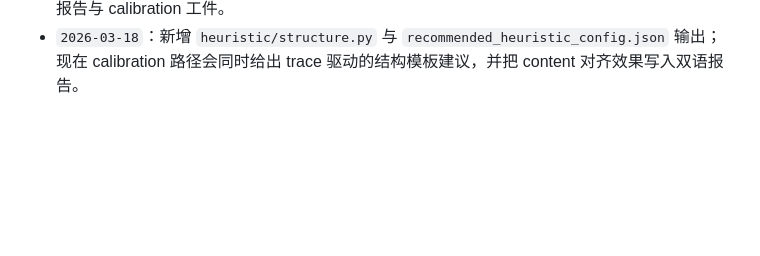
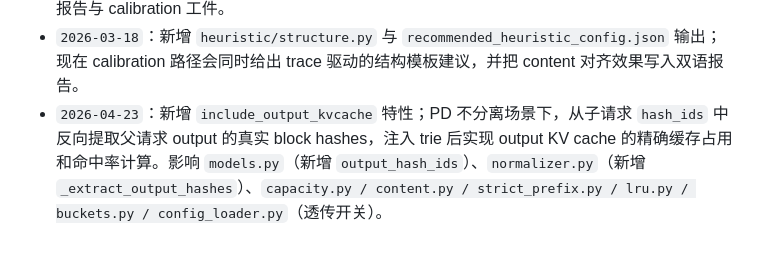
Before and after one commit to openanolis/kvcache-calculator, a Markdown page: AGENTS.md, the part around the change. Drawn GitHub-style; blank space fills up the shorter version.

```diff
--- a/AGENTS.md
+++ b/AGENTS.md
@@ -199,3 +199,4 @@ kvcache-upper-bound-oracle/
 - `2026-03-18`：新增 `heuristic/` 包和 `estimate-multi-agent` CLI；现在项目支持不依赖 trace 的多 Agent 冷启动估计，并额外输出 `heuristic_summary.csv / heuristic_tier_summary.csv / metadata.json`。
 - `2026-03-18`：新增 `heuristic/calibration.py`、`heuristic/report.py` 和 `calibrate-multi-agent` CLI；现在项目支持用小样本 trace 回标 `zipf_s / lru_like`，并固定输出双语 heuristic 报告与 calibration 工件。
 - `2026-03-18`：新增 `heuristic/structure.py` 与 `recommended_heuristic_config.json` 输出；现在 calibration 路径会同时给出 trace 驱动的结构模板建议，并把 content 对齐效果写入双语报告。
+- `2026-04-23`：新增 `include_output_kvcache` 特性；PD 不分离场景下，从子请求 `hash_ids` 中反向提取父请求 output 的真实 block hashes，注入 trie 后实现 output KV cache 的精确缓存占用和命中率计算。影响 `models.py`（新增 `output_hash_ids`）、`normalizer.py`（新增 `_extract_output_hashes`）、`capacity.py / content.py / strict_prefix.py / lru.py / buckets.py / config_loader.py`（透传开关）。
```
Also changed, not shown: README.md (+1 -0 lines), docs/design_guide.md (+36 -2 lines).
